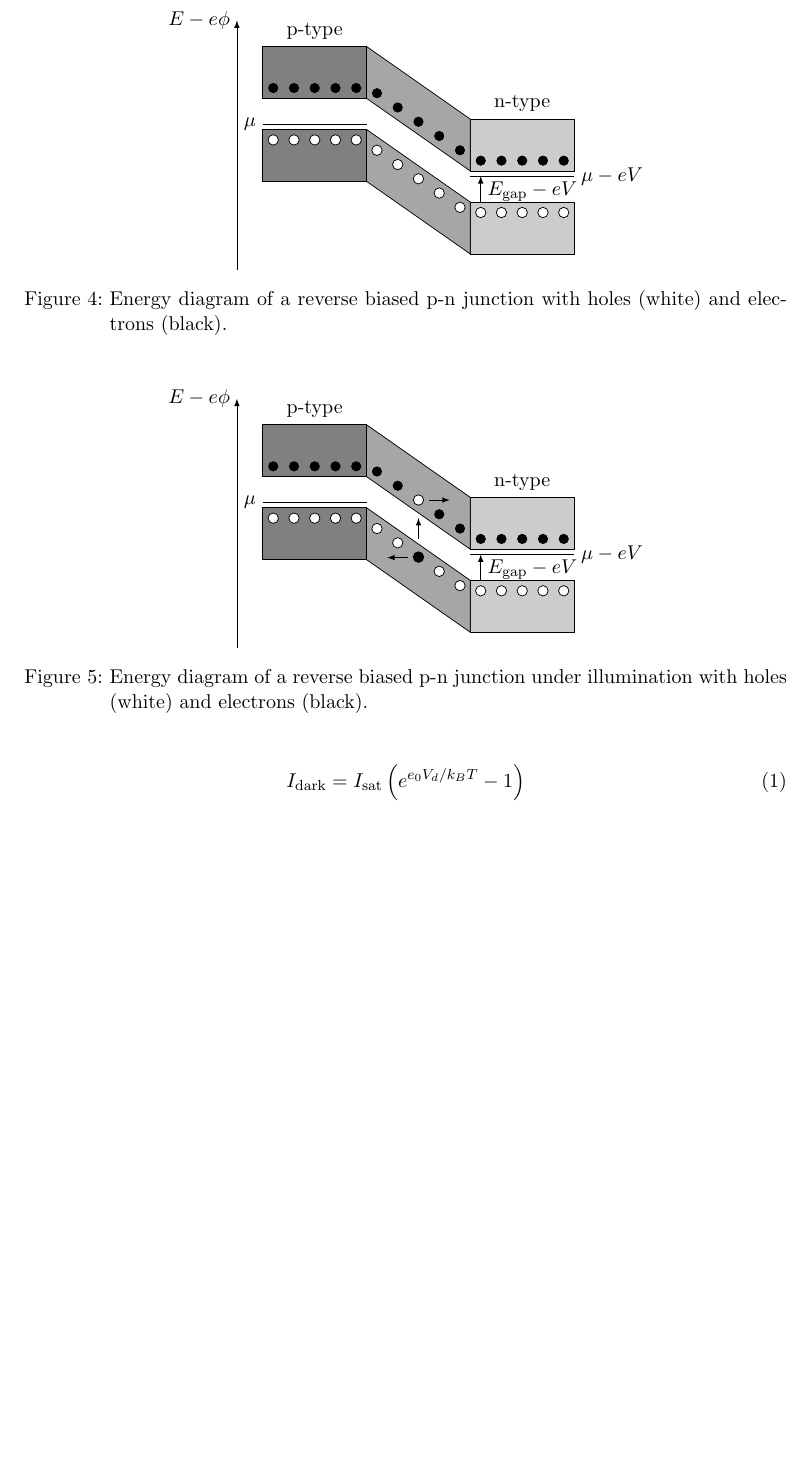
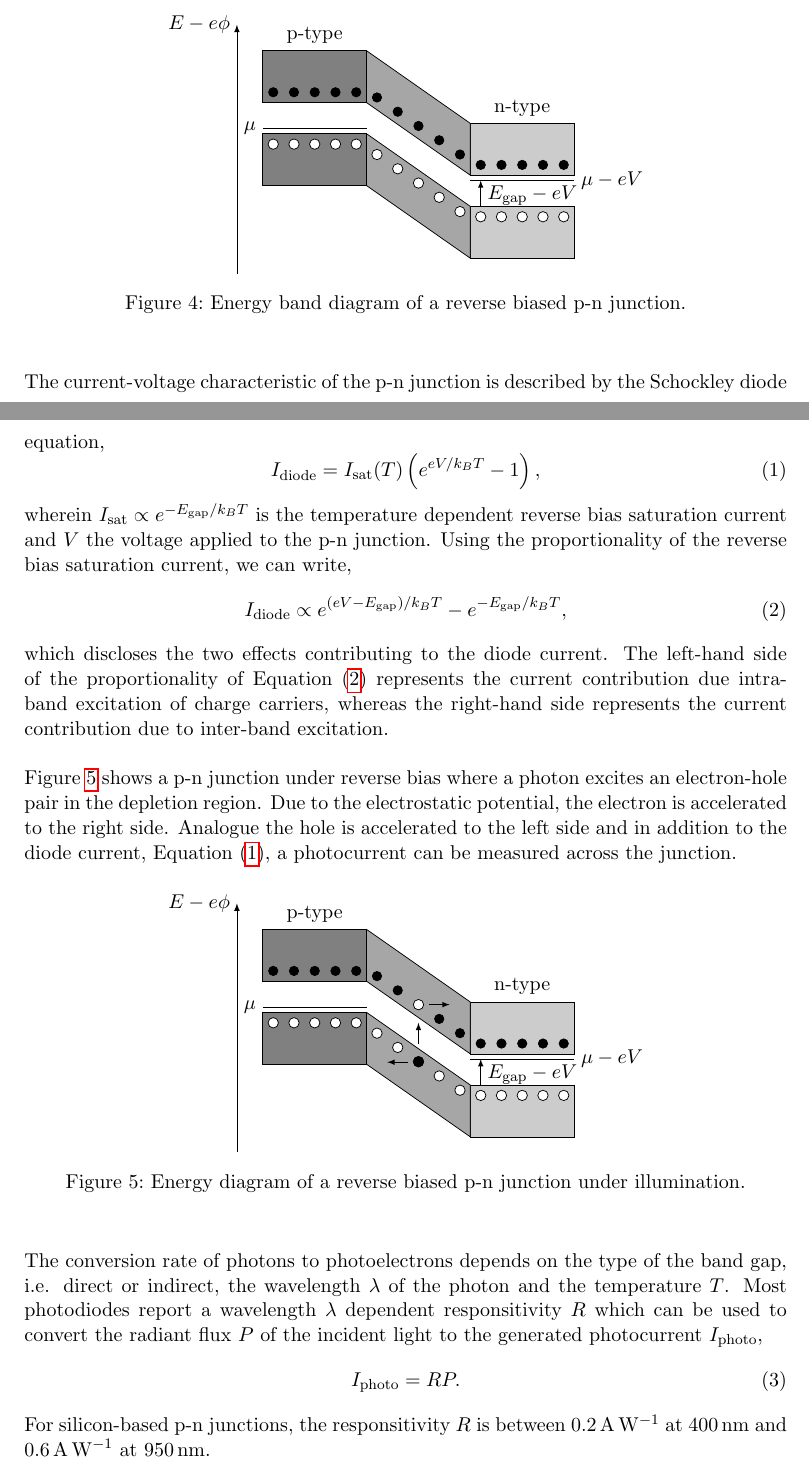
Before and after one commit to bodokaiser/position-sensitive-detector, a LaTeX document (documentation/main.tex, which reads documentation/section/detector.tex): part of page 6 of 18 before the commit and two parts of pages 6 and 7 of 19 after it, the two joined at a grey line, cut so that both start at the same text, the shorter picture padded with empty space. Compiled offline with pdfLaTeX.

Commit message:
added description to p-n junction figures in detector section

```diff
--- a/documentation/section/detector.tex
+++ b/documentation/section/detector.tex
@@ -133,9 +160,25 @@
 			\filldraw[fill=black] (0.2+0.4*\x, 2.5) circle (.09);
 		};
 	\end{tikzpicture}
-	\caption{Energy diagram of a reverse biased p-n junction with holes (white) and electrons (black).}
+	\caption{Energy band diagram of a reverse biased p-n junction.}\label{fig:pn_junction_reverse}
 \end{figure}
+The current-voltage characteristic of the p-n junction is described by the Schockley diode equation,
+\begin{equation}
+	I_\text{diode}=I_\text{sat}(T)\left(e^{eV/k_BT}-1\right)
+	\label{eq:diode_current},
+\end{equation}
+wherein $I_\text{sat}\propto e^{-E_\text{gap}/k_BT}$ is the temperature dependent reverse bias saturation current and $V$ the voltage applied to the p-n junction.
+% TODO: I-V curve and reverse bias saturation current
+Using the proportionality of the reverse bias saturation current, we can write,
+\begin{equation}
+	I_\text{diode}\propto e^{\left(eV-E_\text{gap}\right)/k_BT}-e^{-E_\text{gap}/k_BT}\label{eq:diode_current_prop},
+\end{equation}
+which discloses the two effects contributing to the diode current.
+The left-hand side of the proportionality of \Cref{eq:diode_current_prop} represents the current contribution due intra-band excitation of charge carriers, whereas the right-hand side represents the current contribution due to inter-band excitation.
 
+\Cref{fig:pn_junction_illumination} shows a p-n junction under reverse bias where a photon excites an electron-hole pair in the depletion region.
+Due to the electrostatic potential, the electron is accelerated to the right side.
+Analogue the hole is accelerated to the left side and in addition to the diode current, \Cref{eq:diode_current}, a photocurrent can be measured across the junction.
 \begin{figure}[H]
 	\centering
 	\begin{tikzpicture}
@@ -162,12 +205,16 @@
 		\draw[-latex] (3.2, 1.85) -- +(0.4, 0);
 		\draw[-latex] (2.8, 0.74) -- +(-0.4, 0);
 	\end{tikzpicture}
-	\caption{Energy diagram of a reverse biased p-n junction under illumination with holes (white) and electrons (black).}
+	\caption{Energy diagram of a reverse biased p-n junction under illumination.}\label{fig:pn_junction_illumination}
 \end{figure}
-
+% TODO: I-V curve under illumination
+The conversion rate of photons to photoelectrons depends on the type of the band gap, i.e. direct or indirect, the wavelength $\lambda$ of the photon and the temperature $T$.
+Most photodiodes report a wavelength $\lambda$ dependent responsitivity $R$ which can be used to convert the radiant flux $P$ of the incident light to the generated photocurrent $I_\text{photo}$,
 \begin{equation}
-	I_\text{dark}=I_\text{sat}\left(e^{e_0V_d/k_BT}-1\right)
+	I_\text{photo}=RP
+	\label{eq:responsitivity}.
 \end{equation}
+For silicon-based p-n junctions, the responsitivity $R$ is between \SI{0.2}{\ampere\per\watt} at \SI{400}{\nano\meter} and \SI{0.6}{\ampere\per\watt} at \SI{950}{\nano\meter}.
 
 \subsection{Lateral photoeffect}
 
```
Also changed, not shown: documentation/main.pdf, documentation/section/detector.tex (39 more changed lines).
